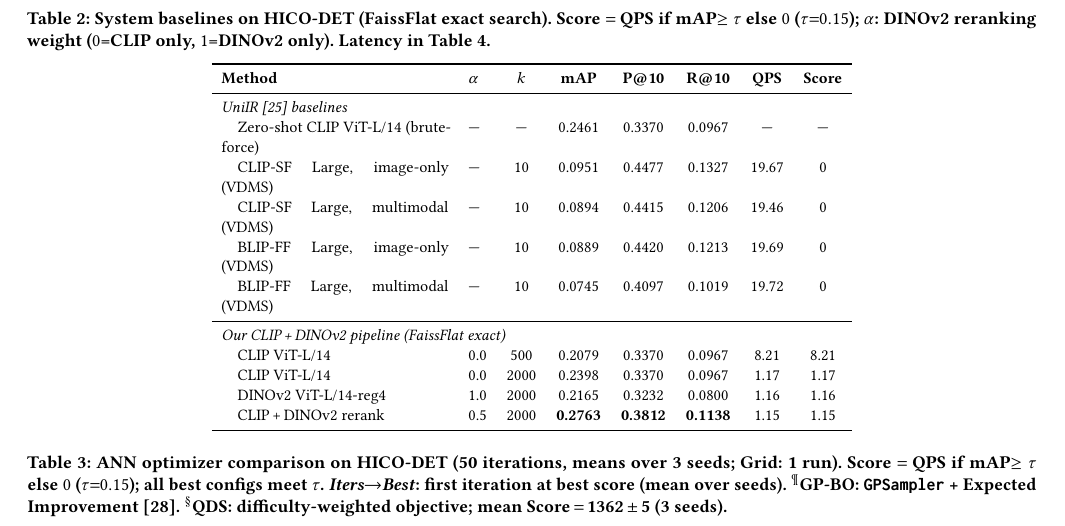
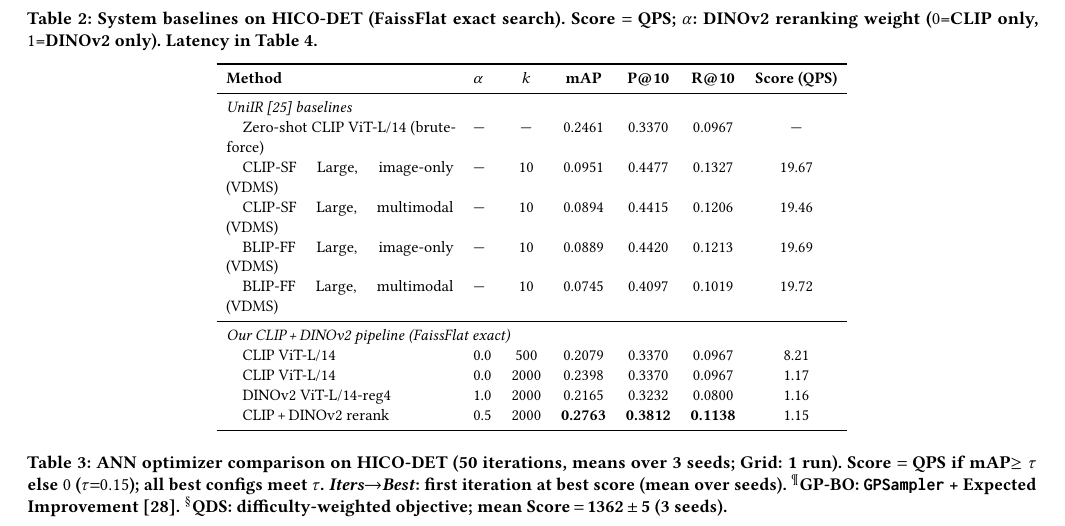
Before and after one commit to shahrzadesmat/Agentic_VDMS, a LaTeX paper (main.tex): part of page 10 of 14, cut so that both start at the same text. Compiled offline with pdfLaTeX.

Commit message:
Table 2: Score=QPS, drop redundant QPS column

```diff
--- a/main.tex
+++ b/main.tex
@@ -1108,27 +1108,27 @@ $N{=}30$ covers under 1\% of $\Theta$ (e.g., 5{,}940 HNSW configs on SIFT1M), to
 \begin{table*}[t]
 \centering
 \caption{System baselines on HICO-DET (FaissFlat exact search).
-  Score $=$ QPS if mAP$\geq\tau$ else $0$ ($\tau{=}0.15$); $\alpha$: DINOv2 reranking weight
+  Score $=$ QPS; $\alpha$: DINOv2 reranking weight
   ($0$=CLIP only, $1$=DINOv2 only). Latency in Table~\ref{tab:efficiency}.}
 \label{tab:baselines}
 \small
 \setlength{\tabcolsep}{5pt}
-\begin{tabular}{p{4.0cm}lcccccc}
+\begin{tabular}{p{4.0cm}lccccc}
 \toprule
-\textbf{Method} & \textbf{$\alpha$} & \textbf{$k$} & \textbf{mAP} & \textbf{P@10} & \textbf{R@10} & \textbf{QPS} & \textbf{Score} \\
+\textbf{Method} & \textbf{$\alpha$} & \textbf{$k$} & \textbf{mAP} & \textbf{P@10} & \textbf{R@10} & \textbf{Score (QPS)} \\
 \midrule
-\multicolumn{8}{l}{\textit{UniIR~\cite{wei2023uniir} baselines}} \\
-\quad Zero-shot CLIP ViT-L/14 (brute-force) & --- & ---  & 0.2461 & 0.3370 & 0.0967 & ---   & ---   \\
-\quad CLIP-SF Large, image-only (VDMS)      & --- & 10   & 0.0951 & 0.4477 & 0.1327 & 19.67 & 0     \\
-\quad CLIP-SF Large, multimodal (VDMS)      & --- & 10   & 0.0894 & 0.4415 & 0.1206 & 19.46 & 0     \\
-\quad BLIP-FF Large, image-only (VDMS)      & --- & 10   & 0.0889 & 0.4420 & 0.1213 & 19.69 & 0     \\
-\quad BLIP-FF Large, multimodal (VDMS)      & --- & 10   & 0.0745 & 0.4097 & 0.1019 & 19.72 & 0     \\
+\multicolumn{7}{l}{\textit{UniIR~\cite{wei2023uniir} baselines}} \\
+\quad Zero-shot CLIP ViT-L/14 (brute-force) & --- & ---  & 0.2461 & 0.3370 & 0.0967 & ---   \\
+\quad CLIP-SF Large, image-only (VDMS)      & --- & 10   & 0.0951 & 0.4477 & 0.1327 & 19.67 \\
+\quad CLIP-SF Large, multimodal (VDMS)      & --- & 10   & 0.0894 & 0.4415 & 0.1206 & 19.46 \\
+\quad BLIP-FF Large, image-only (VDMS)      & --- & 10   & 0.0889 & 0.4420 & 0.1213 & 19.69 \\
+\quad BLIP-FF Large, multimodal (VDMS)      & --- & 10   & 0.0745 & 0.4097 & 0.1019 & 19.72 \\
 \midrule
-\multicolumn{8}{l}{\textit{Our CLIP\,+\,DINOv2 pipeline (FaissFlat exact)}} \\
-\quad CLIP ViT-L/14                          & 0.0 & 500  & 0.2079 & 0.3370 & 0.0967 &  8.21 & 8.21  \\
-\quad CLIP ViT-L/14                          & 0.0 & 2000 & 0.2398 & 0.3370 & 0.0967 &  1.17 & 1.17  \\
-\quad DINOv2 ViT-L/14-reg4                   & 1.0 & 2000 & 0.2165 & 0.3232 & 0.0800 &  1.16 & 1.16  \\
-\quad CLIP\,+\,DINOv2 rerank                 & 0.5 & 2000 & \textbf{0.2763} & \textbf{0.3812} & \textbf{0.1138} & 1.15 & 1.15  \\
+\multicolumn{7}{l}{\textit{Our CLIP\,+\,DINOv2 pipeline (FaissFlat exact)}} \\
+\quad CLIP ViT-L/14                          & 0.0 & 500  & 0.2079 & 0.3370 & 0.0967 &  8.21 \\
+\quad CLIP ViT-L/14                          & 0.0 & 2000 & 0.2398 & 0.3370 & 0.0967 &  1.17 \\
+\quad DINOv2 ViT-L/14-reg4                   & 1.0 & 2000 & 0.2165 & 0.3232 & 0.0800 &  1.16 \\
+\quad CLIP\,+\,DINOv2 rerank                 & 0.5 & 2000 & \textbf{0.2763} & \textbf{0.3812} & \textbf{0.1138} & 1.15 \\
 \bottomrule
 \end{tabular}
 \end{table*}
```
